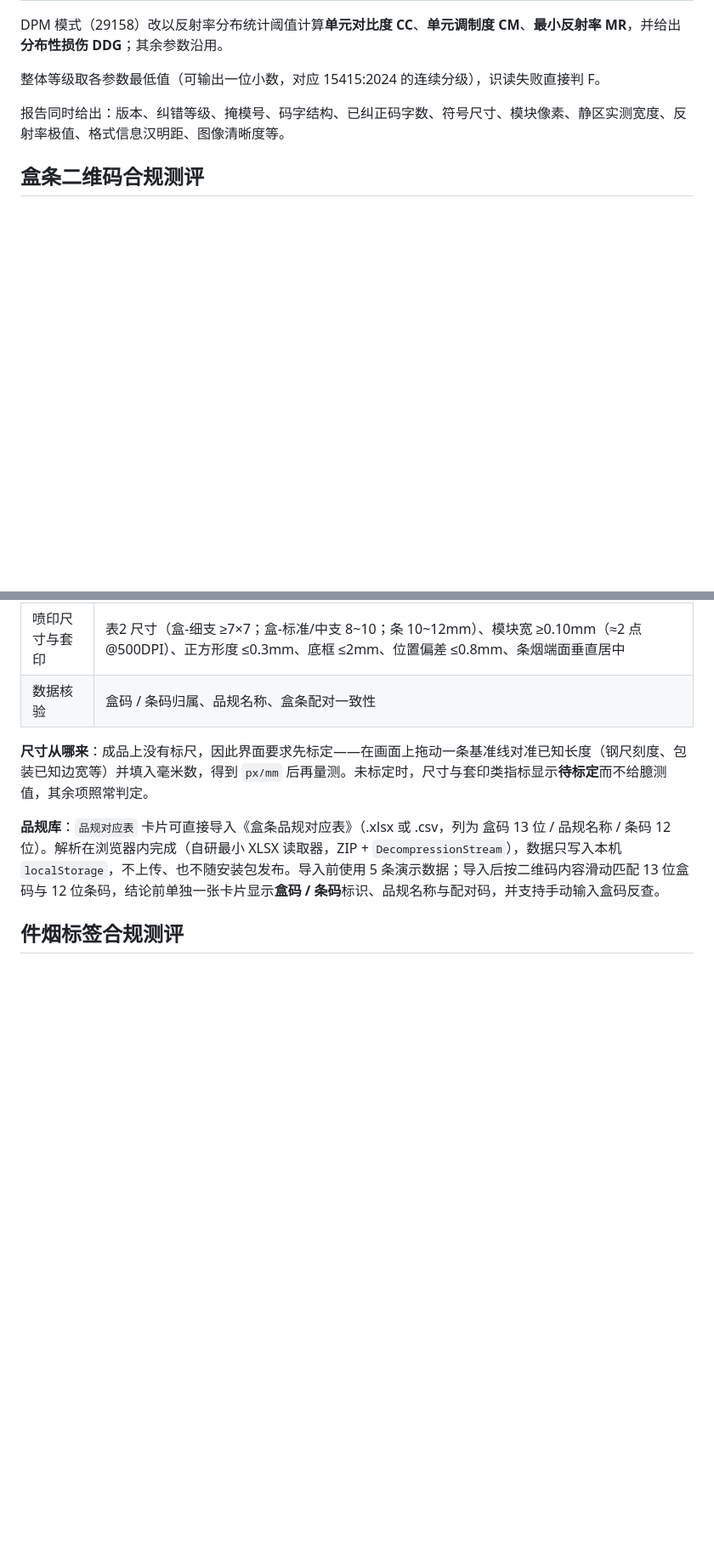
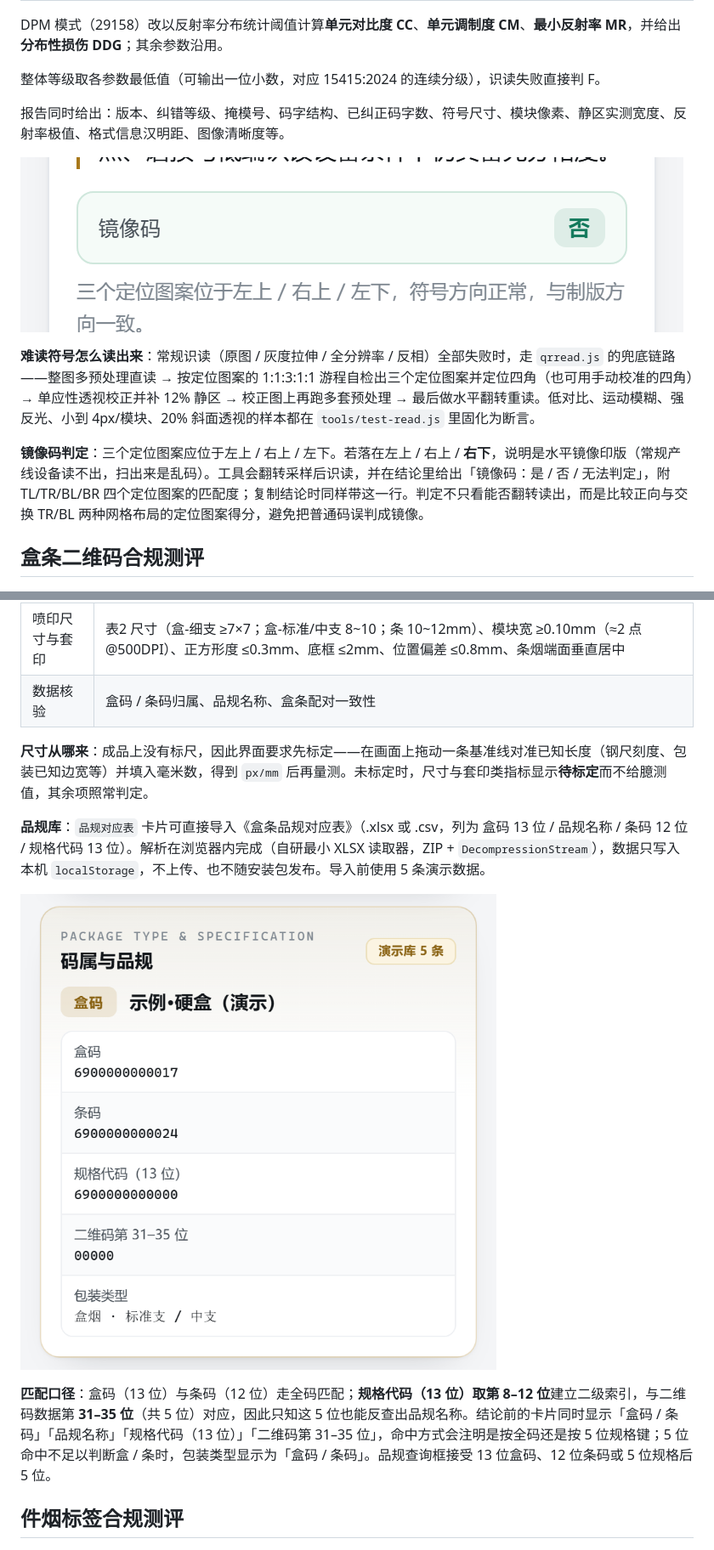
Before and after one commit to closerose-Tech/qrcode-c, a Markdown page: README.md, 2 parts joined by grey strips. Shown at 85% size. Rendered like a GitHub page; pictures changed too: docs/preview-mirror.png (added), docs/preview-spec5.png (added); blank space fills up the shorter version.

Commit message:
docs: 难读码/镜像码、5 位规格反查说明

```diff
--- a/README.md
+++ b/README.md
@@ -117,6 +119,12 @@ DPM 模式（29158）改以反射率分布统计阈值计算**单元对比度 CC
 整体等级取各参数最低值（可输出一位小数，对应 15415:2024 的连续分级），识读失败直接判 F。
 
 报告同时给出：版本、纠错等级、掩模号、码字结构、已纠正码字数、符号尺寸、模块像素、静区实测宽度、反射率极值、格式信息汉明距、图像清晰度等。
+
+![镜像码判定](docs/preview-mirror.png)
+
+**难读符号怎么读出来**：常规识读（原图 / 灰度拉伸 / 全分辨率 / 反相）全部失败时，走 `qrread.js` 的兜底链路——整图多预处理直读 → 按定位图案的 1:1:3:1:1 游程自检出三个定位图案并定位四角（也可用手动校准的四角）→ 单应性透视校正并补 12% 静区 → 校正图上再跑多套预处理 → 最后做水平翻转重读。低对比、运动模糊、强反光、小到 4px/模块、20% 斜面透视的样本都在 `tools/test-read.js` 里固化为断言。
+
+**镜像码判定**：三个定位图案应位于左上 / 右上 / 左下。若落在左上 / 右上 / **右下**，说明是水平镜像印版（常规产线设备读不出，扫出来是乱码）。工具会翻转采样后识读，并在结论里给出「镜像码：是 / 否 / 无法判定」，附 TL/TR/BL/BR 四个定位图案的匹配度；复制结论时同样带这一行。判定不只看能否翻转读出，而是比较正向与交换 TR/BL 两种网格布局的定位图案得分，避免把普通码误判成镜像。
 
 ## 盒条二维码合规测评
 
@@ -133,7 +141,11 @@ DPM 模式（29158）改以反射率分布统计阈值计算**单元对比度 CC
 
 **尺寸从哪来**：成品上没有标尺，因此界面要求先标定——在画面上拖动一条基准线对准已知长度（钢尺刻度、包装已知边宽等）并填入毫米数，得到 `px/mm` 后再量测。未标定时，尺寸与套印类指标显示**待标定**而不给臆测值，其余项照常判定。
 
-**品规库**：`品规对应表` 卡片可直接导入《盒条品规对应表》（.xlsx 或 .csv，列为 盒码 13 位 / 品规名称 / 条码 12 位）。解析在浏览器内完成（自研最小 XLSX 读取器，ZIP + `DecompressionStream`），数据只写入本机 `localStorage`，不上传、也不随安装包发布。导入前使用 5 条演示数据；导入后按二维码内容滑动匹配 13 位盒码与 12 位条码，结论前单独一张卡片显示**盒码 / 条码**标识、品规名称与配对码，并支持手动输入盒码反查。
+**品规库**：`品规对应表` 卡片可直接导入《盒条品规对应表》（.xlsx 或 .csv，列为 盒码 13 位 / 品规名称 / 条码 12 位 / 规格代码 13 位）。解析在浏览器内完成（自研最小 XLSX 读取器，ZIP + `DecompressionStream`），数据只写入本机 `localStorage`，不上传、也不随安装包发布。导入前使用 5 条演示数据。
+
+![规格代码 5 位反查品规](docs/preview-spec5.png)
+
+**匹配口径**：盒码（13 位）与条码（12 位）走全码匹配；**规格代码（13 位）取第 8–12 位**建立二级索引，与二维码数据第 **31–35 位**（共 5 位）对应，因此只知这 5 位也能反查出品规名称。结论前的卡片同时显示「盒码 / 条码」「品规名称」「规格代码（13 位）」「二维码第 31–35 位」，命中方式会注明是按全码还是按 5 位规格键；5 位命中不足以判断盒 / 条时，包装类型显示为「盒码 / 条码」。品规查询框接受 13 位盒码、12 位条码或 5 位规格后 5 位。
 
 ## 件烟标签合规测评
 
```
Also changed, not shown: other parts of README.md (+3 -1 lines).
